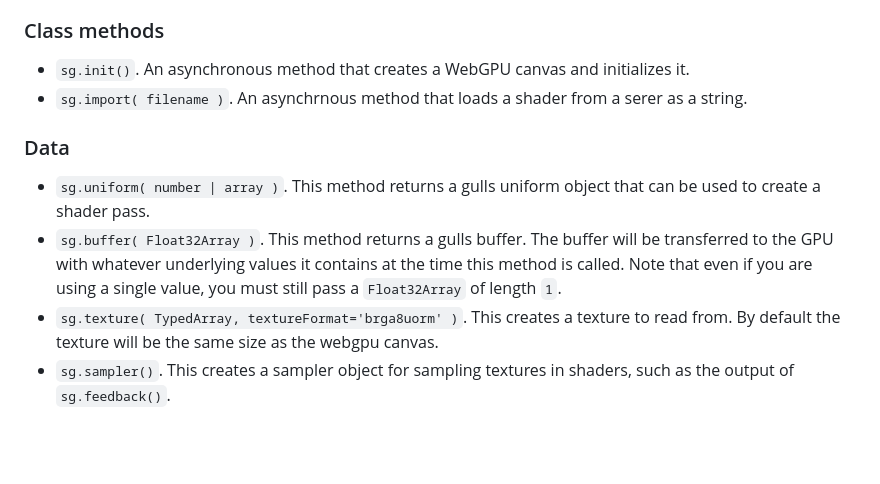
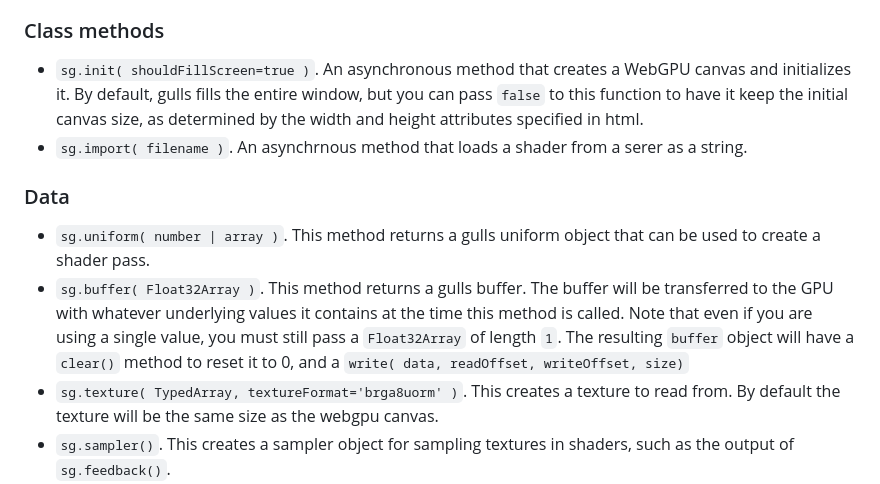
Before and after one commit to elliescharpf/GSAA5, a Markdown page: README.md, the part around the change. Drawn GitHub-style; blank space fills up the shorter version.

Commit message:
update docs for buffer.write and gulls.init()

```diff
--- a/README.md
+++ b/README.md
@@ -60,7 +60,7 @@ to `gulls.init()`. From there, methods consist of one of three types:
 3. Running a pipeline of shader passes.
 
 ### Class methods
-- `sg.init()`. An asynchronous method that creates a WebGPU canvas and initializes it.
+- `sg.init( shouldFillScreen=true )`. An asynchronous method that creates a WebGPU canvas and initializes it. By default, gulls fills the entire window, but you can pass `false` to this function to have it keep the initial canvas size, as determined by the width and height attributes specified in html.
 - `sg.import( filename )`. An asynchrnous method that loads a shader from a serer as a string.
 
 ### Data
@@ -68,7 +68,7 @@ to `gulls.init()`. From there, methods consist of one of three types:
 can be used to create a shader pass.
 - `sg.buffer( Float32Array )`. This method returns a gulls buffer. The buffer will
 be transferred to the GPU with whatever underlying values it contains at the time this method is
-called. Note that even if you are using a single value, you must still pass a `Float32Array` of length `1`.
+called. Note that even if you are using a single value, you must still pass a `Float32Array` of length `1`. The resulting `buffer` object will have a `clear()` method to reset it to 0, and a `write( data, readOffset, writeOffset, size)`
 - `sg.texture( TypedArray, textureFormat='brga8uorm' )`. This creates a texture to read from. By default the texture will be the same size as the webgpu canvas.
 - `sg.sampler()`. This creates a sampler object for sampling textures in shaders, such as the output of `sg.feedback()`.
 - `sg.video()`. This creates a texture using external video elements, such as from a webcam.
```
